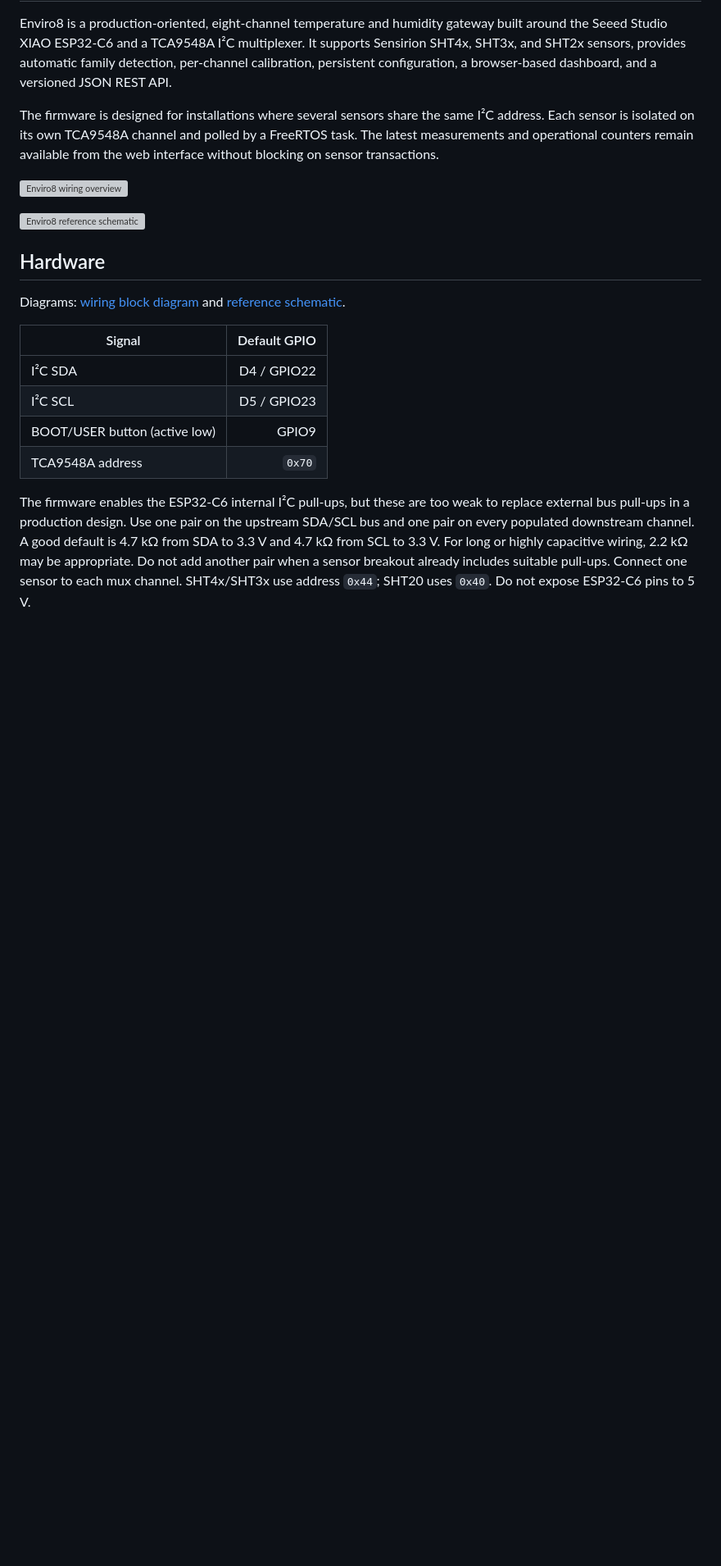
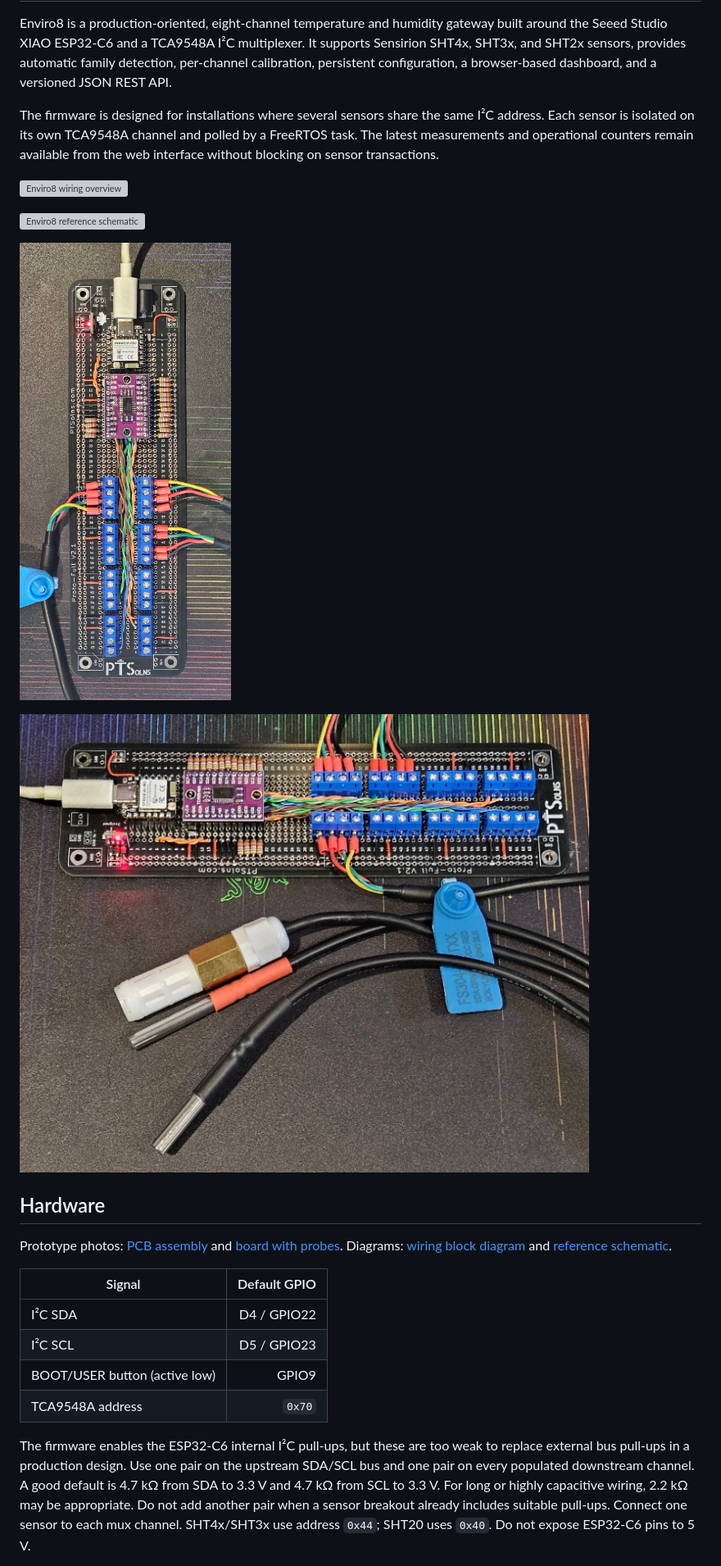
Before and after one commit to MoominByte/enviro8, a Markdown page: README.md, the part around one of its changes. Shown at 82% size. GitHub-like rendering; pictures changed too: docs/pcb/pcb.jpg (added), docs/pcb/pcb_and_probe.jpg (added); blank space fills up the shorter version; grey boxes are pictures that could not be loaded.

```diff
--- a/README.md
+++ b/README.md
@@ -8,9 +8,13 @@ The firmware is designed for installations where several sensors share the same
 
 ![Enviro8 reference schematic](docs/schematic.svg)
 
+![Enviro8 prototype board](docs/pcb/pcb.jpg)
+
+![Enviro8 board with humidity and temperature probes](docs/pcb/pcb_and_probe.jpg)
+
 ## Hardware
 
-Diagrams: [wiring block diagram](docs/block-diagram.svg) and [reference schematic](docs/schematic.svg).
+Prototype photos: [PCB assembly](docs/pcb/pcb.jpg) and [board with probes](docs/pcb/pcb_and_probe.jpg). Diagrams: [wiring block diagram](docs/block-diagram.svg) and [reference schematic](docs/schematic.svg).
 
 | Signal | Default GPIO |
 |---|---:|
```
Also changed, not shown: other parts of README.md (+12 -1 lines), docs/screenshots/home_settings.jpg (added), docs/screenshots/swagger.jpg (added), 2 other files.
